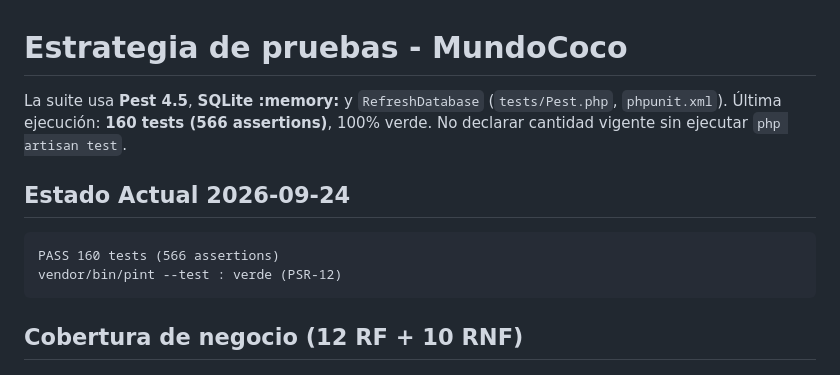
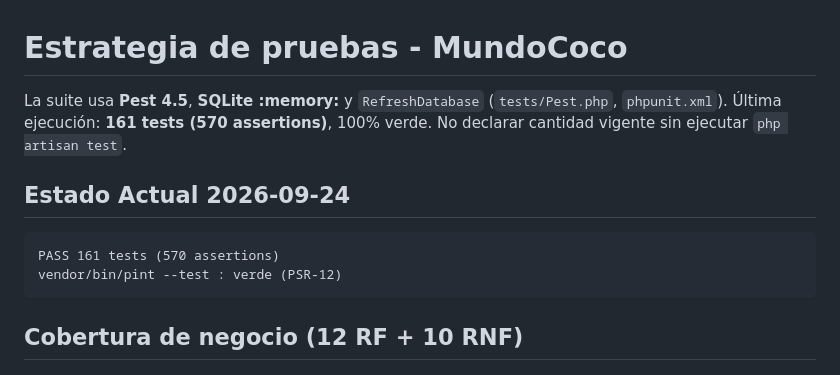
Before and after one commit to ccdiaz0528/MundoCoco, a Markdown page: docs/TESTING_REPORT.md, the part around the change. GitHub-like rendering.

````diff
--- a/docs/TESTING_REPORT.md
+++ b/docs/TESTING_REPORT.md
@@ -1,11 +1,11 @@
 # Estrategia de pruebas - MundoCoco
 
-La suite usa **Pest 4.5**, **SQLite :memory:** y `RefreshDatabase` (`tests/Pest.php`, `phpunit.xml`). Última ejecución: **160 tests (566 assertions)**, 100% verde. No declarar cantidad vigente sin ejecutar `php artisan test`.
+La suite usa **Pest 4.5**, **SQLite :memory:** y `RefreshDatabase` (`tests/Pest.php`, `phpunit.xml`). Última ejecución: **161 tests (570 assertions)**, 100% verde. No declarar cantidad vigente sin ejecutar `php artisan test`.
 
 ## Estado Actual 2026-09-24
 
 ```
-PASS 160 tests (566 assertions)
+PASS 161 tests (570 assertions)
 vendor/bin/pint --test : verde (PSR-12)
 ```
 
````
Also changed, not shown: docs/IMPLEMENTACION.md (+8 -8 lines).
